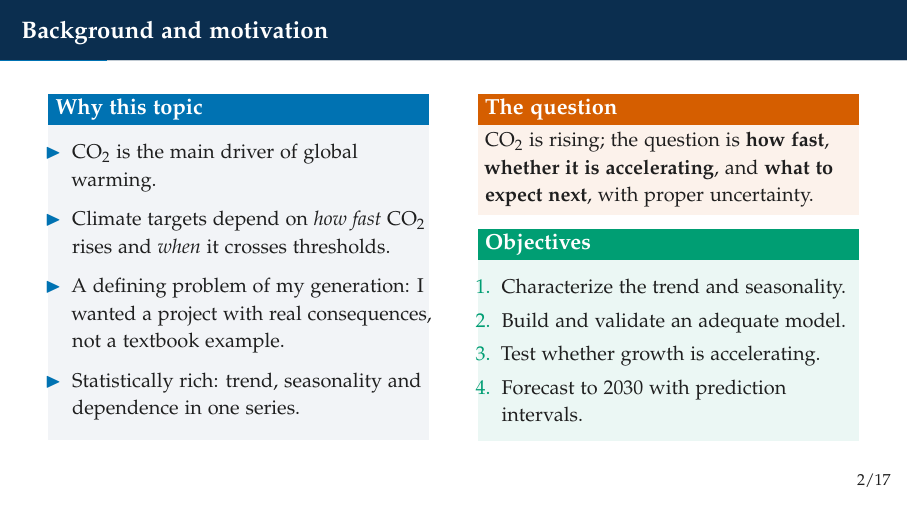
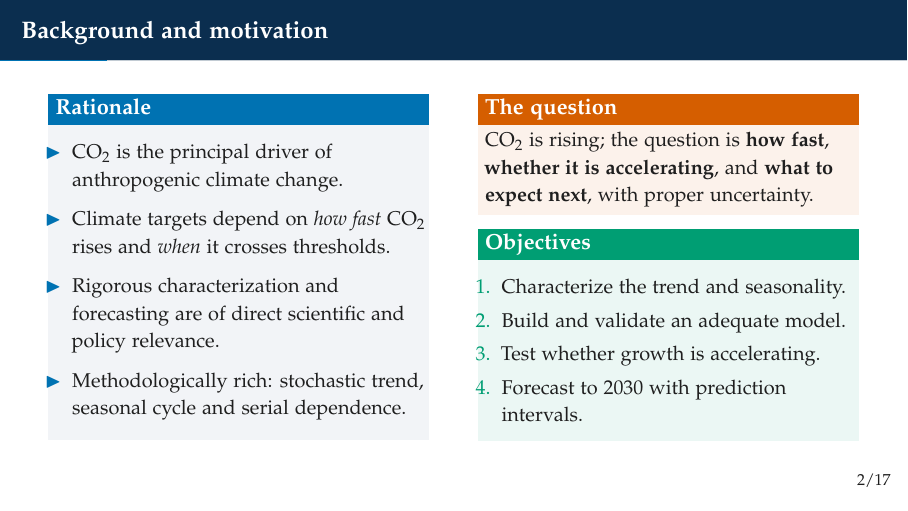
Before and after one commit to pascalantwi/TIME-SERIES-PROJECT, LaTeX slides (TIME SERIES REPORT/CO2 Project/slides/slides.tex): page 3 of 23. Compiled offline with pdfLaTeX.

Commit message:
Rewrite background and motivation in an academic register
Co-Authored-By: Claude Opus 5.5 <noreply@anthropic.com>
Claude-Session: https://claude.ai/code/session_01HD6Ve5WyNCk6423scTkWWD

```diff
--- a/TIME SERIES REPORT/CO2 Project/slides/slides.tex
+++ b/TIME SERIES REPORT/CO2 Project/slides/slides.tex
@@ -98,13 +98,13 @@
 \begin{frame}{Background and motivation}
 \begin{columns}[T]
 \column{0.48\textwidth}
-\begin{block}{Why this topic}
+\begin{block}{Rationale}
 \small
 \begin{itemize}
-  \item \co\ is the main driver of global warming.
+  \item \co\ is the principal driver of anthropogenic climate change.
   \item Climate targets depend on \emph{how fast} \co\ rises and \emph{when} it crosses thresholds.
-  \item A defining problem of my generation: I wanted a project with real consequences, not a textbook example.
-  \item Statistically rich: trend, seasonality and dependence in one series.
+  \item Rigorous characterization and forecasting are of direct scientific and policy relevance.
+  \item Methodologically rich: stochastic trend, seasonal cycle and serial dependence.
 \end{itemize}
 \end{block}
 \column{0.48\textwidth}
@@ -122,7 +122,7 @@
 \end{enumerate}
 \end{exampleblock}
 \end{columns}
-\note{Why did I choose this topic? Carbon dioxide is the main driver of global warming, and climate targets depend on how fast it rises and when it crosses thresholds such as 440 ppm. Climate change is one of the defining problems of my generation, so I wanted my project to answer a question with real consequences rather than use a textbook example. The question is not whether CO2 is rising; it is how fast, whether it is accelerating, and what to expect next, all with proper statistical uncertainty. My four objectives follow from that.}
+\note{Carbon dioxide is the principal driver of anthropogenic climate change, and climate targets depend on how fast it rises and when it crosses thresholds such as 440 ppm. A rigorous statistical characterization and short-term forecast of the Mauna Loa record is therefore of direct scientific and policy relevance, and the series combines a stochastic trend, a seasonal cycle and serial dependence, which makes it well suited to time series methods. The question is not whether CO2 is rising, but how fast, whether the rise is accelerating, and what levels to expect, with proper statistical uncertainty. The four objectives follow from that.}
 \end{frame}
 
 % =============================================================================
```
Also changed, not shown: TIME SERIES REPORT/CO2 Project/report/main.tex (+3 -3 lines), TIME SERIES REPORT/CO2 Project/report/main.pdf, TIME SERIES REPORT/CO2 Project/slides/notes.pdf, TIME SERIES REPORT/CO2 Project/slides/slides.pdf, 2 other files.
